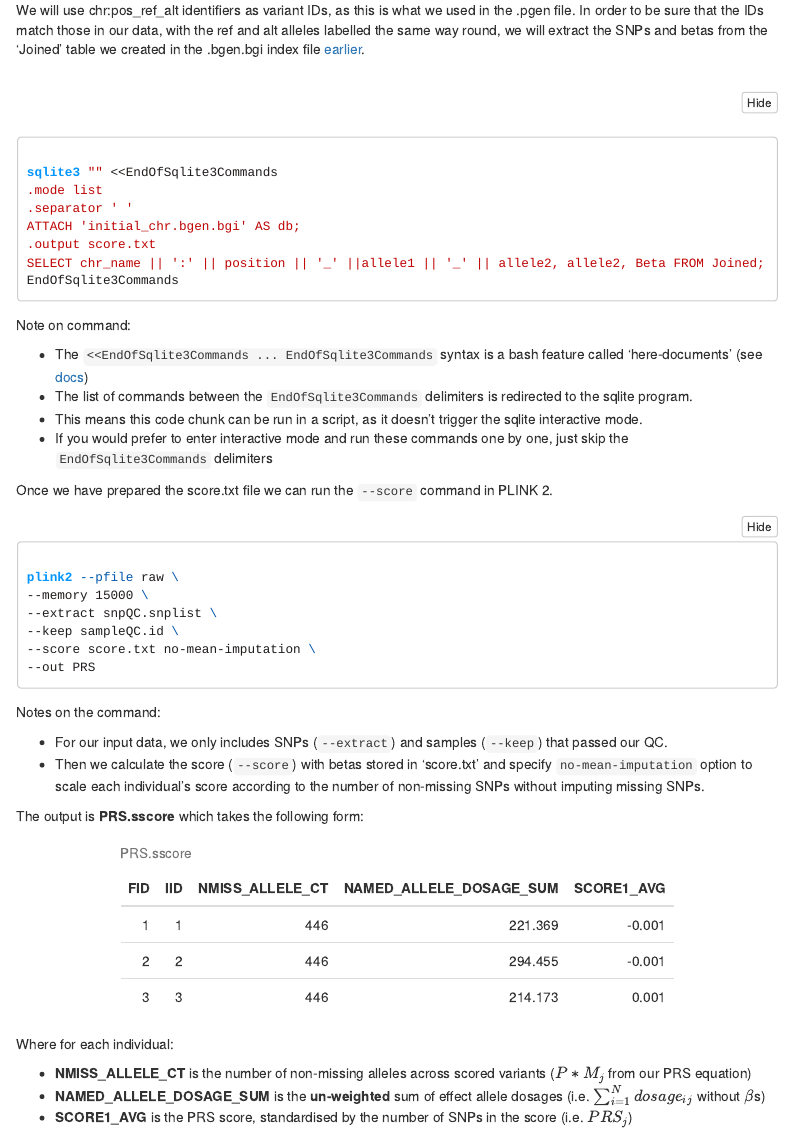
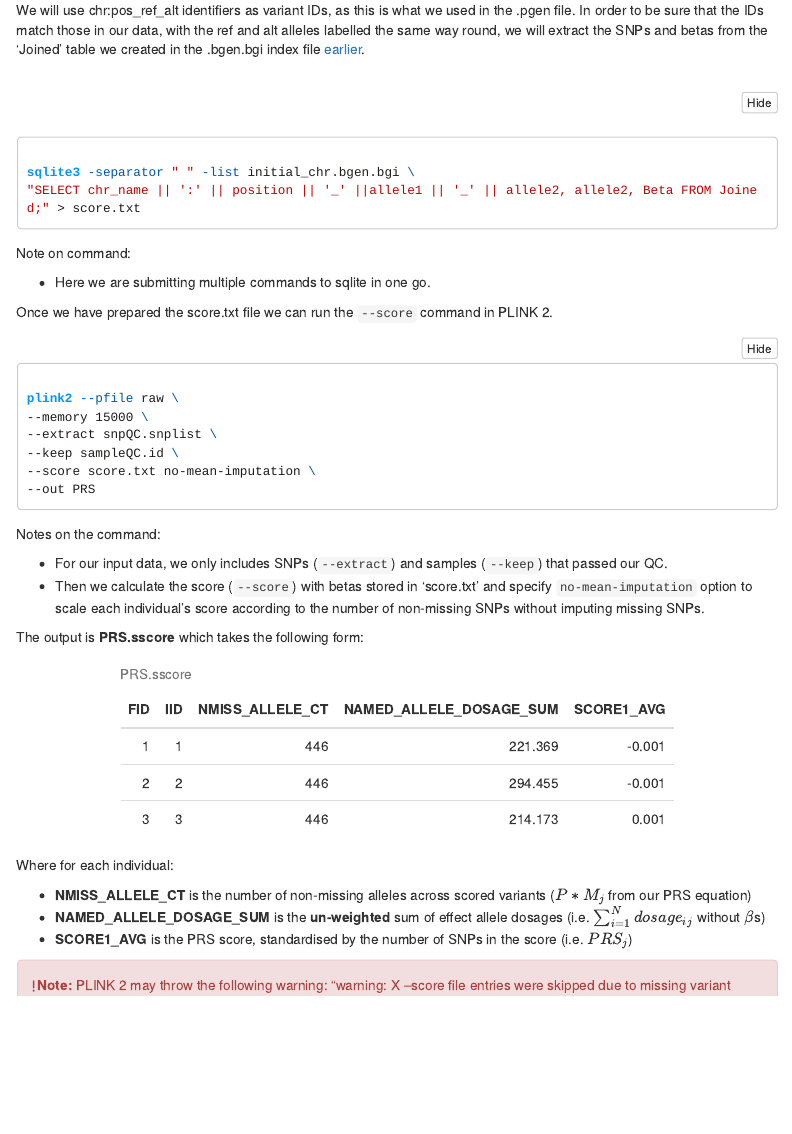
Before and after one commit to 2cjenn/PRS_Pipeline, an R Markdown document (SampleCode.Rmd): the page in a window 1100 px wide, from 11460 px down. Rendered offline with R 4.5, knitr and Pandoc, with nearby package versions; menus at the side of the page are left out; long lines of code are wrapped.

Commit message:
Rework sqlite query so it doesn't need here-doc

````diff
--- a/SampleCode.Rmd
+++ b/SampleCode.Rmd
@@ -706,22 +706,14 @@ We will use chr:pos_ref_alt identifiers as variant IDs, as this is what we used
 
 ```{cat, engine.opts = list(file = 'demo.sh', append=TRUE), class.source="bash"}
 
-sqlite3 "" <<EndOfSqlite3Commands
-.mode list
-.separator ' '
-ATTACH 'initial_chr.bgen.bgi' AS db;
-.output score.txt
-SELECT chr_name || ':' || position || '_' ||allele1 || '_' || allele2, allele2, Beta FROM Joined;
-EndOfSqlite3Commands
+sqlite3 -separator " " -list initial_chr.bgen.bgi \
+"SELECT chr_name || ':' || position || '_' ||allele1 || '_' || allele2, allele2, Beta FROM Joined;" > score.txt
 
 ```
 
 Note on command:
 
-* The `<<EndOfSqlite3Commands ... EndOfSqlite3Commands` syntax is a bash feature called 'here-documents' (see [docs](https://tldp.org/LDP/abs/html/here-docs.html))
-* The list of commands between the `EndOfSqlite3Commands` delimiters is redirected to the sqlite program.
-* This means this code chunk can be run in a script, as it doesn't trigger the sqlite interactive mode.
-* If you would prefer to enter interactive mode and run these commands one by one, just skip the `EndOfSqlite3Commands` delimiters
+* Here we are submitting multiple commands to sqlite in one go.
 
 `r Sys.sleep(1)`
 
````
Also changed, not shown: 2 other files.
